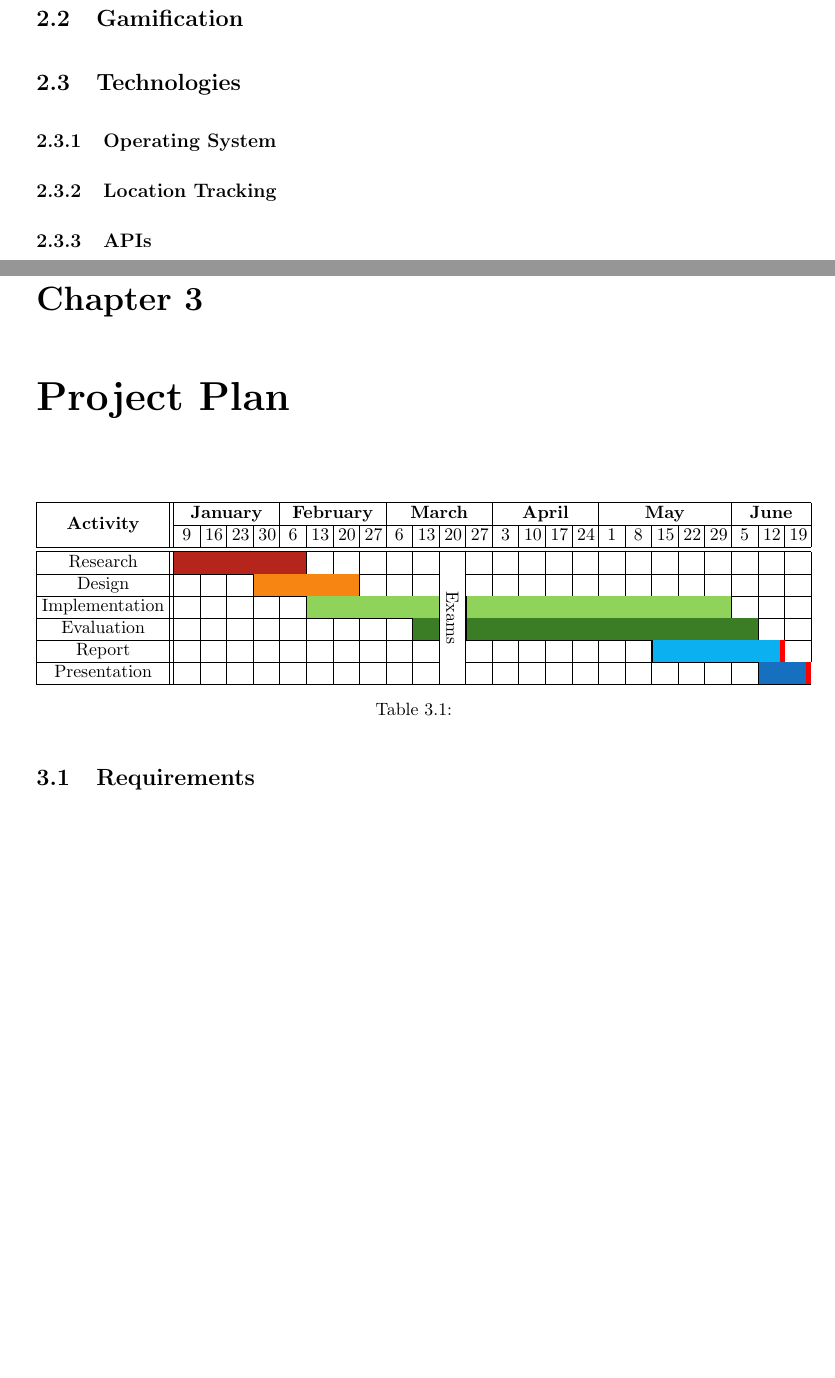
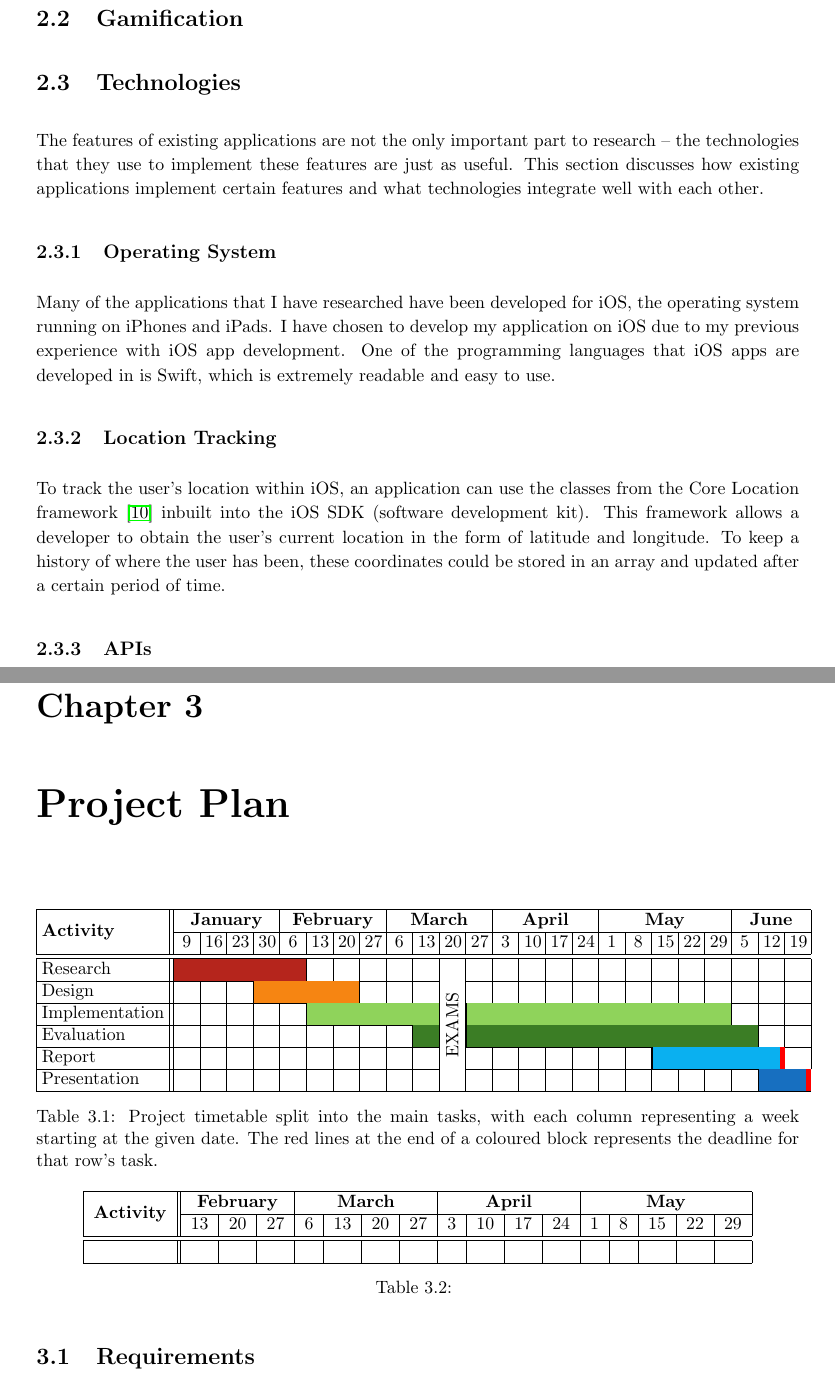
Before and after one commit to jonomuller/imperial-interim-report, a LaTeX thesis (main.tex, which reads sections/background.tex, sections/library.bib, sections/project_plan.tex): two parts of pages 10 and 11 of 16, joined at a grey line, cut so that both start at the same text, the shorter picture padded with empty space. Compiled offline with pdfLaTeX.

Commit message:
Start writing technologies section of background (2.3) Add Core Framework reference

```diff
--- a/sections/background.tex
+++ b/sections/background.tex
@@ -103,16 +103,20 @@ Pok\'{e}mon Go
 % not sure whether to include this in background or design?
 % think I will include general background on technologies here, and then which ones I chose in design
 \section{Technologies}
-%
+
+The features of existing applications are not the only important part to research -- the technologies that they use to implement these features are just as useful. This section discusses how existing applications implement certain features and what technologies integrate well with each other.
+
 \subsection{Operating System}
-%
-%\subsection{Web Server}
-%
-%\subsection{Database}
-%
+
+Many of the applications that I have researched have been developed for iOS, the operating system running on iPhones and iPads. I have chosen to develop my application on iOS due to my previous experience with iOS app development. One of the programming languages that iOS apps are developed in is Swift, which is extremely readable and easy to use.
 
 \subsection{Location Tracking}
+
+To track the user's location within iOS, an application can use the classes from the Core Location framework \cite{AppleInc.} inbuilt into the iOS SDK (software development kit). This framework allows a developer to obtain the user's current location in the form of latitude and longitude. To keep a history of where the user has been, these coordinates could be stored in an array and updated after a certain period of time.
 
 % section on how to track calories burned?
 
 \subsection{APIs}
+
+% compare Google Maps and Apple Maps
+% and Google Places etc.
--- a/sections/library.bib
+++ b/sections/library.bib
@@ -10,0 +8 @@ urldate = {2017-02-02}
+title = {{Getting the User's Location}},
--- a/sections/project_plan.tex
+++ b/sections/project_plan.tex
@@ -9,14 +9,14 @@
 \begin{table}[hbt]
   \setlength\tabcolsep{3 pt}
   \centering
-  \begin{tabular}{|c|| *{24}{M{0.35cm}|}}
+  \begin{tabular}{|l|| *{24}{M{0.35cm}|}}
     \hline
     \multirow{2}{*}{\textbf{Activity}} & \multicolumn{4}{c|}{\textbf{January}} & \multicolumn{4}{c|}{\textbf{February}} & \multicolumn{4}{c|}{\textbf{March}} & \multicolumn{4}{c|}{\textbf{April}} & \multicolumn{5}{c|}{\textbf{May}} & \multicolumn{3}{c|}{\textbf{June}}\\
     \cline{2-25}
     & 9 & 16 & 23 & 30 & 6 & 13 & 20 & 27 & 6 & 13 & 20 & 27 & 3 & 10 & 17 & 24 & 1 & 8 & 15 & 22 & 29 & 5 & 12 & 19\\
     \hline
     \hline
-    Research & \multicolumn{5}{|c|}{\cellcolor{BrickRed}} & & & & & & \multirow{6}{*}{\rotatebox[origin=c]{270}{Exams}} & & & & & & & & & & & & &\\
+    Research & \multicolumn{5}{|c|}{\cellcolor{BrickRed}} & & & & & & \multirow{6}{*}{\rotatebox[origin=c]{90}{EXAMS}} & & & & & & & & & & & & &\\
     \cline{1-11}
     \cline{13-25}
     Design & & & & \multicolumn{4}{|c|}{\cellcolor{BurntOrange}} & & & & & & & & & & & & & & & & &\\
@@ -34,8 +34,24 @@
     Presentation & & & & & & & & & & & & & & & & & & & & & & & \multicolumn{2}{|c!{\color{red}\vrule width 3pt}}{\cellcolor{RoyalBlue}}\\
     \hline
   \end{tabular}
+  \caption{Project timetable split into the main tasks, with each column representing a week starting at the given date. The red lines at the end of a coloured block represents the deadline for that row's task.}
+  \label{table:project-plan}
+\end{table}
+
+\begin{table}[hbt]
+  \centering
+  \begin{tabular}{|c|| *{16}{c|}}
+    \hline
+    \multirow{2}{*}{\textbf{Activity}} & \multicolumn{3}{c|}{\textbf{February}} & \multicolumn{4}{c|}{\textbf{March}} & \multicolumn{4}{c|}{\textbf{April}} & \multicolumn{5}{c|}{\textbf{May}}\\
+    \cline{2-17}
+    & 13 & 20 & 27 & 6 & 13 & 20 & 27 & 3 & 10 & 17 & 24 & 1 & 8 & 15 & 22 & 29\\
+    \hline
+    \hline
+    &&&&&&&&&&&&&&&&\\
+    \hline
+  \end{tabular}
   \caption{}
-  \label{table:project-plan}
+  \label{table:implementation-plan}
 \end{table}
 
 \section{Requirements} \label{section:requirements}
```
Also changed, not shown: sections/library.bib (99 more changed lines).
